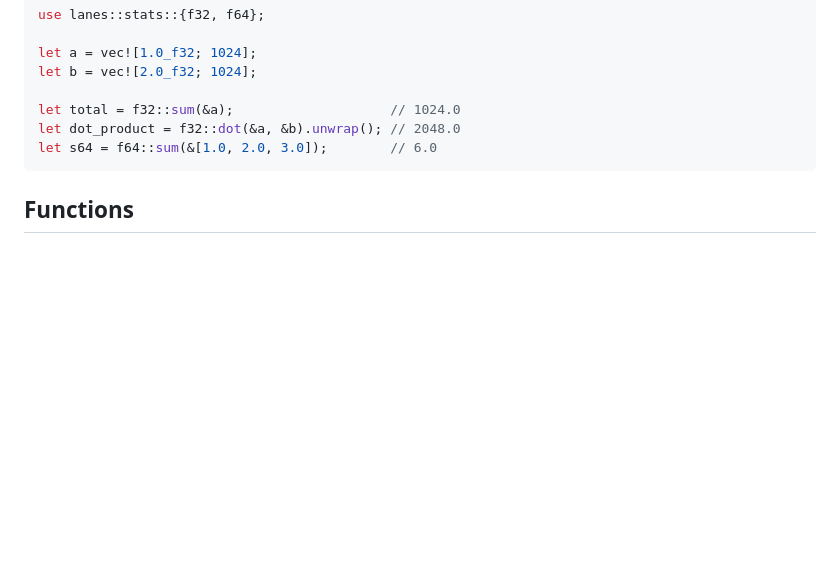
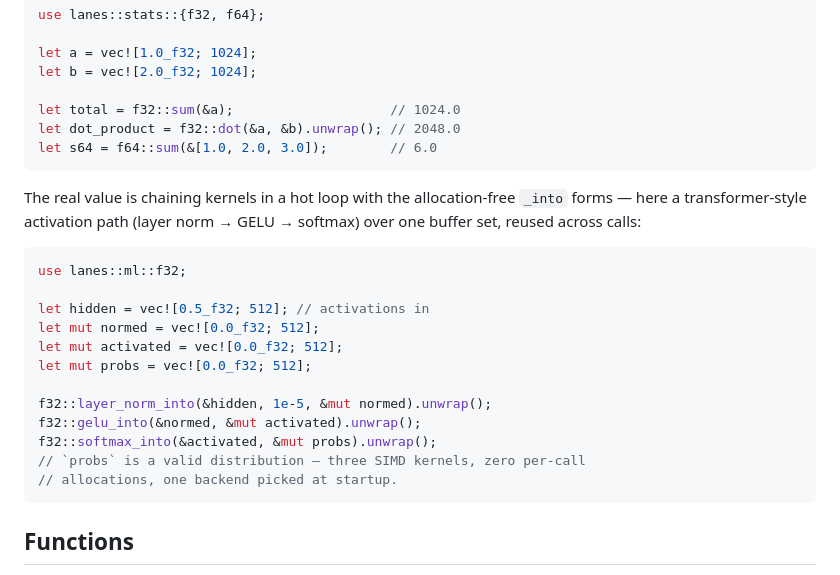
Before and after one commit to themankindproject/lanes, a Markdown page: README.md, the part around the change. GitHub-like rendering; blank space fills up the shorter version.

Commit message:
docs: README forward-pass example — chained _into kernels (layer_norm → gelu → softmax)

````diff
--- a/README.md
+++ b/README.md
@@ -50,6 +50,26 @@ let b = vec![2.0_f32; 1024];
 let total = f32::sum(&a);                    // 1024.0
 let dot_product = f32::dot(&a, &b).unwrap(); // 2048.0
 let s64 = f64::sum(&[1.0, 2.0, 3.0]);        // 6.0
+```
+
+The real value is chaining kernels in a hot loop with the
+allocation-free `_into` forms — here a transformer-style activation
+path (layer norm → GELU → softmax) over one buffer set, reused across
+calls:
+
+```rust
+use lanes::ml::f32;
+
+let hidden = vec![0.5_f32; 512]; // activations in
+let mut normed = vec![0.0_f32; 512];
+let mut activated = vec![0.0_f32; 512];
+let mut probs = vec![0.0_f32; 512];
+
+f32::layer_norm_into(&hidden, 1e-5, &mut normed).unwrap();
+f32::gelu_into(&normed, &mut activated).unwrap();
+f32::softmax_into(&activated, &mut probs).unwrap();
+// `probs` is a valid distribution — three SIMD kernels, zero per-call
+// allocations, one backend picked at startup.
 ```
 
 ## Functions
````
